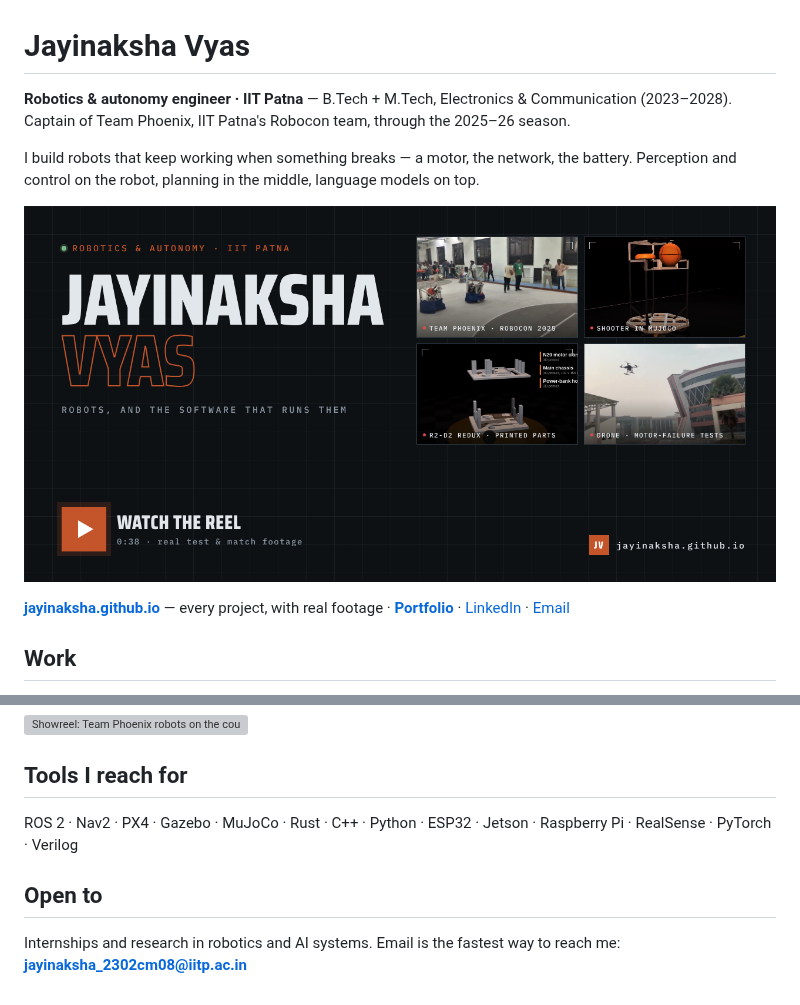
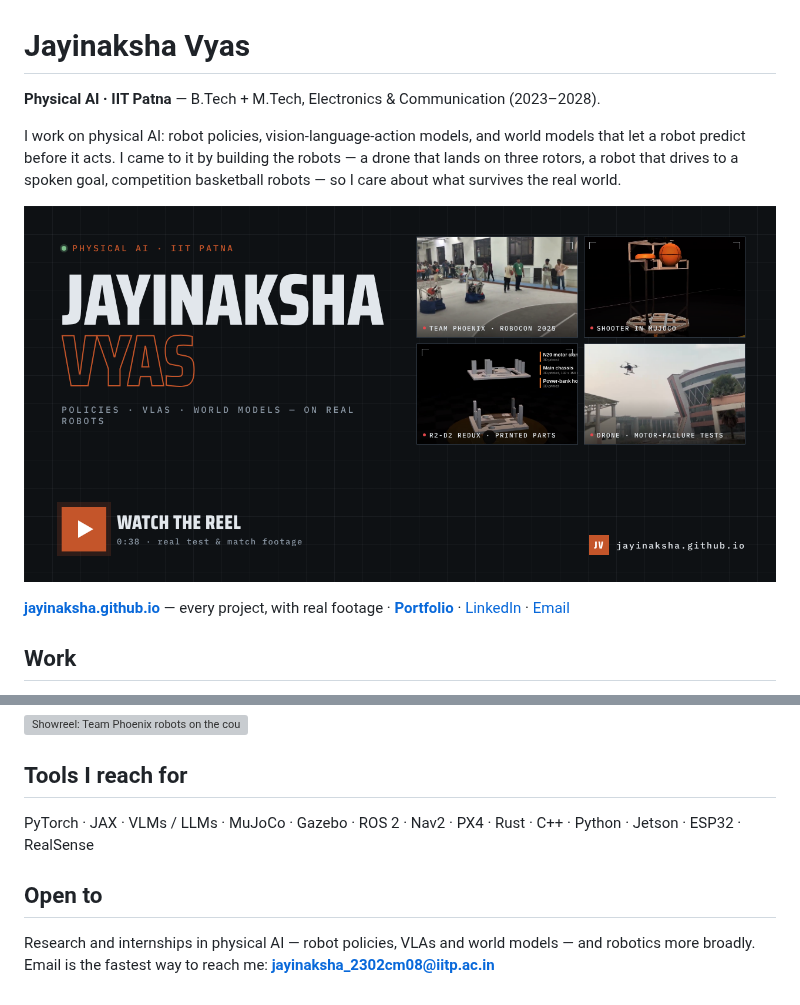
Before and after one commit to Jayinaksha/Jayinaksha, a Markdown page: README.md, 2 parts joined by grey strips. Rendered like a GitHub page; pictures changed too: assets/thumbnail.png; grey boxes are pictures that could not be loaded.

Commit message:
Reposition around physical AI; drop the captaincy from the intros
The introduction now leads with physical AI — robot policies,
vision-language-action models and world models — with the robots already
built as the evidence. 'Captain of Team Phoenix' is gone from the hero,
page descriptions, share cards and thumbnails; the Experience page keeps
the role as dated history.

Co-Authored-By: Claude Opus 5.5 <noreply@anthropic.com>
Claude-Session: https://claude.ai/code/session_01JxphnwMGQVhx2fFNenrYim

```diff
--- a/README.md
+++ b/README.md
@@ -1,10 +1,10 @@
 # Jayinaksha Vyas
 
-**Robotics & autonomy engineer · IIT Patna** — B.Tech + M.Tech, Electronics & Communication (2023–2028).
-Captain of Team Phoenix, IIT Patna's Robocon team, through the 2025–26 season.
+**Physical AI · IIT Patna** — B.Tech + M.Tech, Electronics & Communication (2023–2028).
 
-I build robots that keep working when something breaks — a motor, the network, the battery.
-Perception and control on the robot, planning in the middle, language models on top.
+I work on physical AI: robot policies, vision-language-action models, and world models that let a robot
+predict before it acts. I came to it by building the robots — a drone that lands on three rotors, a robot
+that drives to a spoken goal, competition basketball robots — so I care about what survives the real world.
 
 <a href="https://jayinaksha.github.io/#reel"><img src="assets/thumbnail.png" alt="Jayinaksha Vyas — watch the 38-second reel of real test and match footage" width="800"></a>
 
@@ -36,9 +36,9 @@ Also: [transformable aerial–ground robot](https://github.com/Jayinaksha/transf
 
 ## Tools I reach for
 
-ROS 2 · Nav2 · PX4 · Gazebo · MuJoCo · Rust · C++ · Python · ESP32 · Jetson · Raspberry Pi · RealSense · PyTorch · Verilog
+PyTorch · JAX · VLMs / LLMs · MuJoCo · Gazebo · ROS 2 · Nav2 · PX4 · Rust · C++ · Python · Jetson · ESP32 · RealSense
 
 ## Open to
 
-Internships and research in robotics and AI systems. Email is the fastest way to reach me:
+Research and internships in physical AI — robot policies, VLAs and world models — and robotics more broadly. Email is the fastest way to reach me:
 **jayinaksha_2302cm08@iitp.ac.in**
```
Also changed, not shown: .github/social-preview.png, 1 other file.
